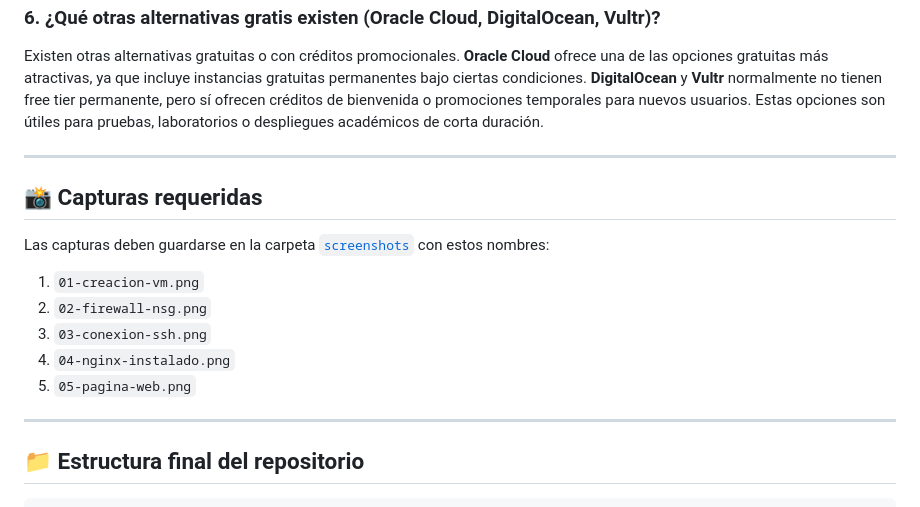
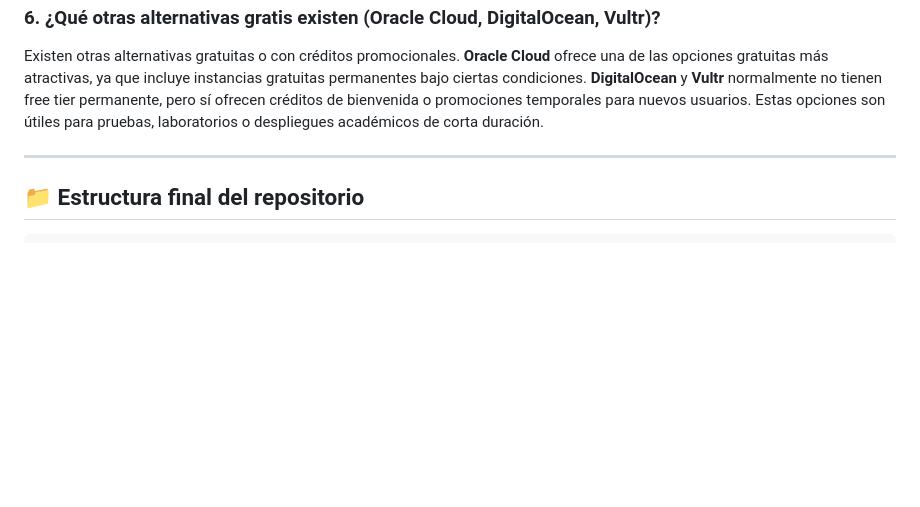
Before and after one commit to ivancamilo10/cloud-computing-semana12-azure, a Markdown page: cloud-semana12-azure-completo/README.md, the part around the change. Rendered like a GitHub page; blank space fills up the shorter version.

Commit message:
Remove screenshots section from README
Removed the section detailing required screenshots and their naming conventions.

````diff
--- a/cloud-semana12-azure-completo/README.md
+++ b/cloud-semana12-azure-completo/README.md
@@ -134,18 +134,6 @@ Existen otras alternativas gratuitas o con créditos promocionales. **Oracle Clo
 
 ---
 
-## 📸 Capturas requeridas
-
-Las capturas deben guardarse en la carpeta [`screenshots`](./screenshots/) con estos nombres:
-
-1. `01-creacion-vm.png`
-2. `02-firewall-nsg.png`
-3. `03-conexion-ssh.png`
-4. `04-nginx-instalado.png`
-5. `05-pagina-web.png`
-
----
-
 ## 📁 Estructura final del repositorio
 
 ```bash
````
